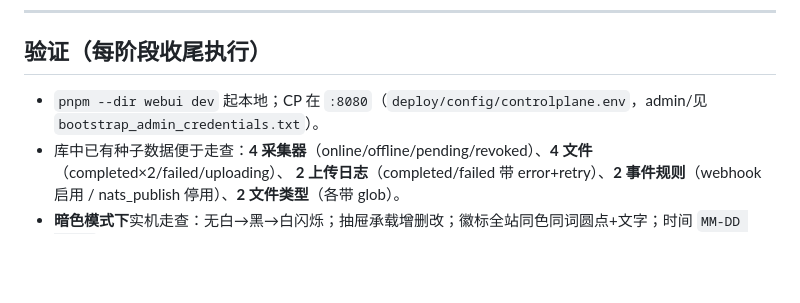
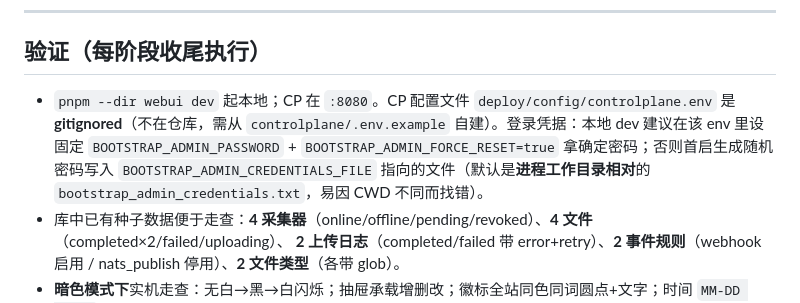
Before and after one commit to byw-dev/fileagent, a Markdown page: docs/tasks/webui-redesign-impl.md, the part around the change. GitHub-like rendering; blank space fills up the shorter version.

```diff
--- a/docs/tasks/webui-redesign-impl.md
+++ b/docs/tasks/webui-redesign-impl.md
@@ -100,7 +100,7 @@
 ---
 
 ## 验证（每阶段收尾执行）
-- `pnpm --dir webui dev` 起本地；CP 在 `:8080`（`deploy/config/controlplane.env`，admin/见 `bootstrap_admin_credentials.txt`）。
+- `pnpm --dir webui dev` 起本地；CP 在 `:8080`。CP 配置文件 `deploy/config/controlplane.env` 是 **gitignored**（不在仓库，需从 `controlplane/.env.example` 自建）。登录凭据：本地 dev 建议在该 env 里设固定 `BOOTSTRAP_ADMIN_PASSWORD` + `BOOTSTRAP_ADMIN_FORCE_RESET=true` 拿确定密码；否则首启生成随机密码写入 `BOOTSTRAP_ADMIN_CREDENTIALS_FILE` 指向的文件（默认是**进程工作目录相对**的 `bootstrap_admin_credentials.txt`，易因 CWD 不同而找错）。
 - 库中已有种子数据便于走查：**4 采集器**（online/offline/pending/revoked）、**4 文件**（completed×2/failed/uploading）、
   **2 上传日志**（completed/failed 带 error+retry）、**2 事件规则**（webhook 启用 / nats_publish 停用）、**2 文件类型**（各带 glob）。
 - **暗色模式下**实机走查：无白→黑→白闪烁；抽屉承载增删改；徽标全站同色同词圆点+文字；时间 `MM-DD HH:mm`+tooltip；
```
Also changed, not shown: docs/tasks/backlog.md (+1 -1 lines).
